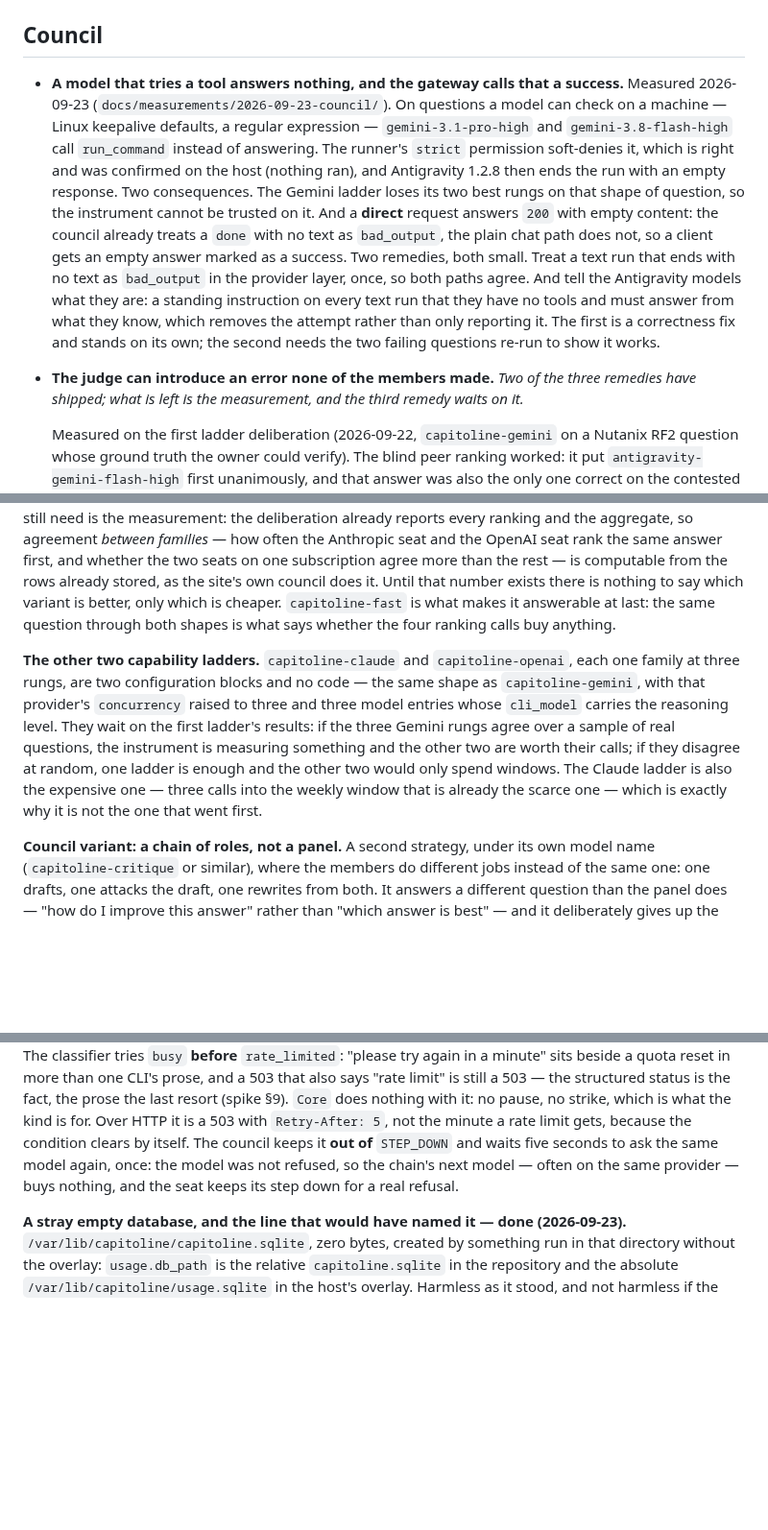
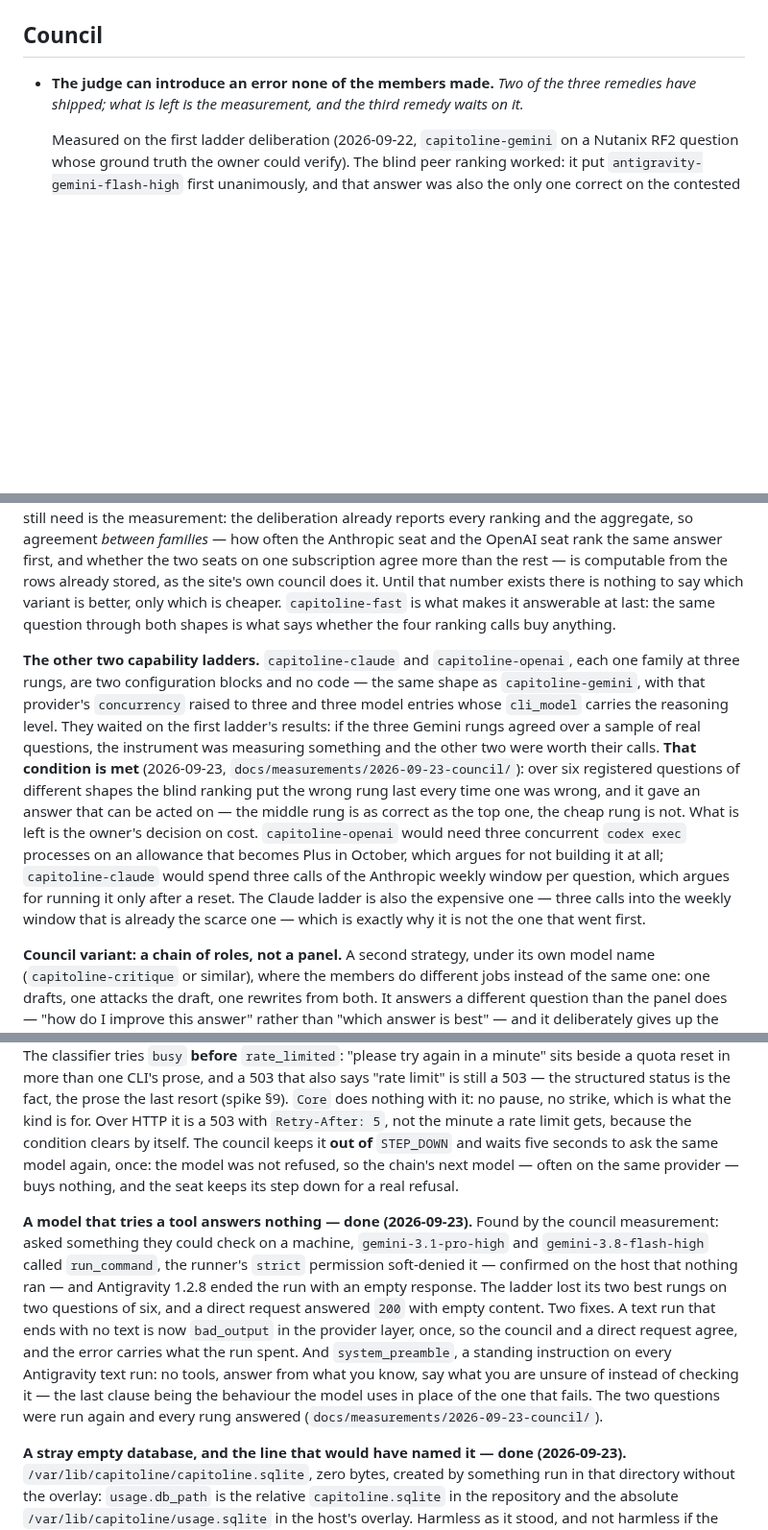
Before and after one commit to marco-fabbri/capitoline, a Markdown page: docs/backlog.md, 3 parts joined by grey strips. Shown at 96% size. Rendered like a GitHub page; blank space fills up the shorter version.

Commit message:
Backlog: the tool defect shipped, and the ladders' condition is met
The condition the other two capability ladders waited on -- that the Gemini
ladder measures something -- is met on six registered questions. What is
left is a decision on cost, and the backlog now says what each would cost:
capitoline-openai wants three concurrent codex processes on an allowance
that becomes Plus in October, capitoline-claude three calls of the Anthropic
weekly window per question.

Co-Authored-By: Claude Opus 5.5 <noreply@anthropic.com>

```diff
--- a/docs/backlog.md
+++ b/docs/backlog.md
@@ -21,9 +21,6 @@ finding has somewhere to go.
   So this time the evidence is kept rather than the cause guessed at. `vitest.config.ts` now writes a full JSON report of every run to `tmp/vitest-last-run.json`; after the next failure, read it before anything else. An error that is not an assertion — a write after end, an unhandled rejection — confirms the leak and points at the test that leaked; an assertion on a status code says the test itself is racing. Only then fix it.
 
 ## Council
-
-- **A model that tries a tool answers nothing, and the gateway calls that a success.** Measured 2026-09-23 (`docs/measurements/2026-09-23-council/`). On questions a model can check on a machine — Linux keepalive defaults, a regular expression — `gemini-3.1-pro-high` and `gemini-3.8-flash-high` call `run_command` instead of answering. The runner's `strict` permission soft-denies it, which is right and was confirmed on the host (nothing ran), and Antigravity 1.2.8 then ends the run with an empty response. Two consequences. The Gemini ladder loses its two best rungs on that shape of question, so the instrument cannot be trusted on it. And a **direct** request answers `200` with empty content: the council already treats a `done` with no text as `bad_output`, the plain chat path does not, so a client gets an empty answer marked as a success. Two remedies, both small. Treat a text run that ends with no text as `bad_output` in the provider layer, once, so both paths agree. And tell the Antigravity models what they are: a standing instruction on every text run that they have no tools and must answer from what they know, which removes the attempt rather than only reporting it. The first is a correctness fix and stands on its own; the second needs the two failing questions re-run to show it works.
-
 
 - **The judge can introduce an error none of the members made.** *Two of the three remedies have shipped; what is left is the measurement, and the third remedy waits on it.*
 
@@ -59,7 +56,7 @@ finding has somewhere to go.
 
 **What the first council still leaves for later.** Of the three candidates recorded here, two shipped on 2026-09-22 (see Shipped): `capitoline-fast`, the panel without the ranking stage, and — not foreseen when this was written — `capitoline-gemini`, the first capability ladder. What is left is the revision round, where a member sees the panel's verdict on its own answer and rewrites it, and the chain of roles below. What both still need is the measurement: the deliberation already reports every ranking and the aggregate, so agreement *between families* — how often the Anthropic seat and the OpenAI seat rank the same answer first, and whether the two seats on one subscription agree more than the rest — is computable from the rows already stored, as the site's own council does it. Until that number exists there is nothing to say which variant is better, only which is cheaper. `capitoline-fast` is what makes it answerable at last: the same question through both shapes is what says whether the four ranking calls buy anything.
 
-**The other two capability ladders.** `capitoline-claude` and `capitoline-openai`, each one family at three rungs, are two configuration blocks and no code — the same shape as `capitoline-gemini`, with that provider's `concurrency` raised to three and three model entries whose `cli_model` carries the reasoning level. They wait on the first ladder's results: if the three Gemini rungs agree over a sample of real questions, the instrument is measuring something and the other two are worth their calls; if they disagree at random, one ladder is enough and the other two would only spend windows. The Claude ladder is also the expensive one — three calls into the weekly window that is already the scarce one — which is exactly why it is not the one that went first.
+**The other two capability ladders.** `capitoline-claude` and `capitoline-openai`, each one family at three rungs, are two configuration blocks and no code — the same shape as `capitoline-gemini`, with that provider's `concurrency` raised to three and three model entries whose `cli_model` carries the reasoning level. They waited on the first ladder's results: if the three Gemini rungs agreed over a sample of real questions, the instrument was measuring something and the other two were worth their calls. **That condition is met** (2026-09-23, `docs/measurements/2026-09-23-council/`): over six registered questions of different shapes the blind ranking put the wrong rung last every time one was wrong, and it gave an answer that can be acted on — the middle rung is as correct as the top one, the cheap rung is not. What is left is the owner's decision on cost. `capitoline-openai` would need three concurrent `codex exec` processes on an allowance that becomes Plus in October, which argues for not building it at all; `capitoline-claude` would spend three calls of the Anthropic weekly window per question, which argues for running it only after a reset. The Claude ladder is also the expensive one — three calls into the weekly window that is already the scarce one — which is exactly why it is not the one that went first.
 
 **Council variant: a chain of roles, not a panel.** A second strategy, under its own model name (`capitoline-critique` or similar), where the members do different jobs instead of the same one: one drafts, one attacks the draft, one rewrites from both. It answers a different question than the panel does — "how do I improve this answer" rather than "which answer is best" — and it deliberately gives up the anonymous ranking, which only works while the members are symmetric and their answers comparable. Worth measuring against the panel on the same prompts before deciding which one becomes the default; the panel ships first because the ranking is the part with published calibration behind it. Roles stay decoupled from models, as the member list already is. This is also the variant that would finally justify a strategy object in the code: `capitoline-fast` needed one prompt to differ and one stage to be skipped, which a `ranking` boolean covers, while a chain of roles is three different prompts in a different order — a second strategy is what an abstraction for strategies has to pay for (spec §12.9).
 
@@ -88,6 +85,8 @@ Shipped with them, and closing the two entries that asked for them: a seat is a
 
 **A busy provider is not an exhausted one — done (2026-09-22).** A sixth `ErrorKind`, `busy`, for a transient failure of the provider's own infrastructure. `capacity` has left the rate-limit pattern, which is why the captured `UNAVAILABLE (code 503): No capacity available for model gpt-oss-120b-medium` read as an exhausted subscription and paused the whole of Antigravity for a minute while its other seat answered. The classifier tries `busy` **before** `rate_limited`: "please try again in a minute" sits beside a quota reset in more than one CLI's prose, and a 503 that also says "rate limit" is still a 503 — the structured status is the fact, the prose the last resort (spike §9). `Core` does nothing with it: no pause, no strike, which is what the kind is for. Over HTTP it is a 503 with `Retry-After: 5`, not the minute a rate limit gets, because the condition clears by itself. The council keeps it **out of** `STEP_DOWN` and waits five seconds to ask the same model again, once: the model was not refused, so the chain's next model — often on the same provider — buys nothing, and the seat keeps its step down for a real refusal.
 
+**A model that tries a tool answers nothing — done (2026-09-23).** Found by the council measurement: asked something they could check on a machine, `gemini-3.1-pro-high` and `gemini-3.8-flash-high` called `run_command`, the runner's `strict` permission soft-denied it — confirmed on the host that nothing ran — and Antigravity 1.2.8 ended the run with an empty response. The ladder lost its two best rungs on two questions of six, and a direct request answered `200` with empty content. Two fixes. A text run that ends with no text is now `bad_output` in the provider layer, once, so the council and a direct request agree, and the error carries what the run spent. And `system_preamble`, a standing instruction on every Antigravity text run: no tools, answer from what you know, say what you are unsure of instead of checking it — the last clause being the behaviour the model uses in place of the one that fails. The two questions were run again and every rung answered (`docs/measurements/2026-09-23-council/`).
+
 **A stray empty database, and the line that would have named it — done (2026-09-23).** `/var/lib/capitoline/capitoline.sqlite`, zero bytes, created by something run in that directory without the overlay: `usage.db_path` is the relative `capitoline.sqlite` in the repository and the absolute `/var/lib/capitoline/usage.sqlite` in the host's overlay. Harmless as it stood, and not harmless if the service had ever started without the overlay — usage would have landed in the empty file, the history would have split in silence and `/v1/usage` would have reported an empty day with nothing saying why. Removed. Logging the resolved path at startup was the obvious second half and was **not** added: the startup line prints which files were loaded and never what is in them, which is a stated decision with a test behind it, and the signal is already there without printing a value — `overlayKeys` carries `usage.db_path` exactly when the overlay set it, so a service started without the overlay says so by that key's absence, and that absence is the only way the history could split. Refusing a relative `db_path` outright was the other option and the wrong one: it is the sensible default for a developer running from the clone.
 
 **The overlay stopped copying the command line — done (2026-09-23).** `providers.claude.args` was written out in full in the overlay to append two items to it, because `mergeConfig` replaces a list and never appends. A new `args_extra`, appended to `args` by all three adapters, lets the host name only its own argument, so a pull that changes the command line upstream arrives like any other change instead of being pinned by a copy nobody re-read. `providers.antigravity.image.collect` left the overlay at the same time and for the same reason: the repository already names the path the sudoers rule names. The runbook's hand-run comparison command is gone with the duplication it watched — it was only as reliable as whoever remembered to run it. Worth recording that the deployed host never carried the duplication at all (it is logged in interactively, so the repository's args were already right); what carried it was `config/overlay.example.yaml`, which is what the next deployment copies.
```
